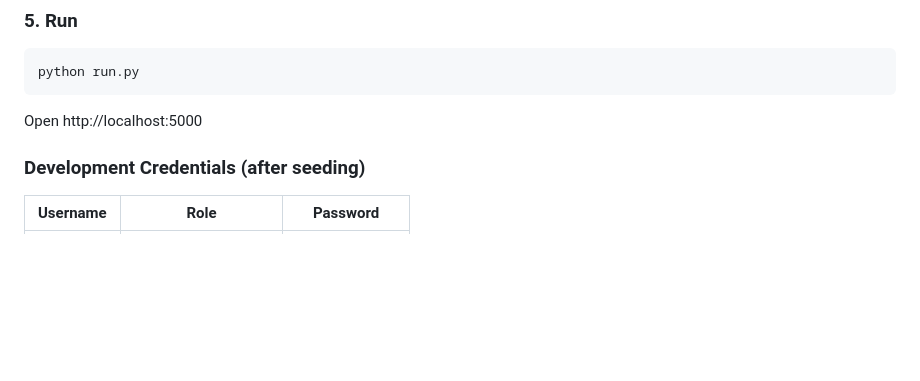
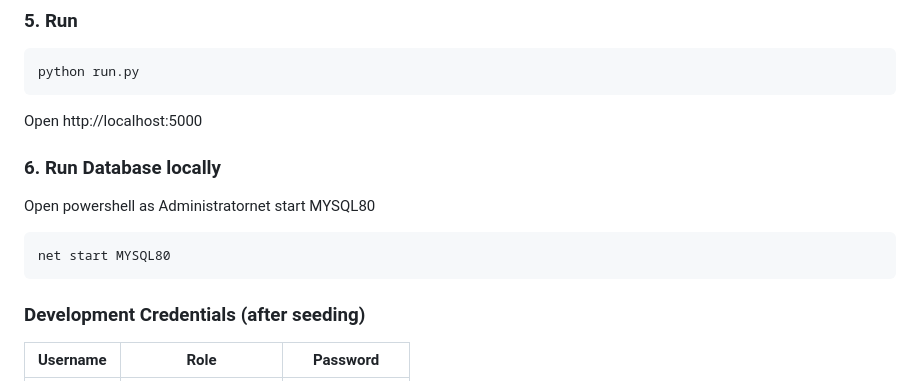
Before and after one commit to mercyXp/solargrid, a Markdown page: README.md, the part around the change. Drawn GitHub-style; blank space fills up the shorter version.

````diff
--- a/README.md
+++ b/README.md
@@ -53,6 +53,12 @@ python run.py
 ```
 
 Open http://localhost:5000
+
+### 6. Run Database locally
+Open powershell as Administratornet start MYSQL80
+```bash
+net start MYSQL80
+```
 
 ### Development Credentials (after seeding)
 
````
